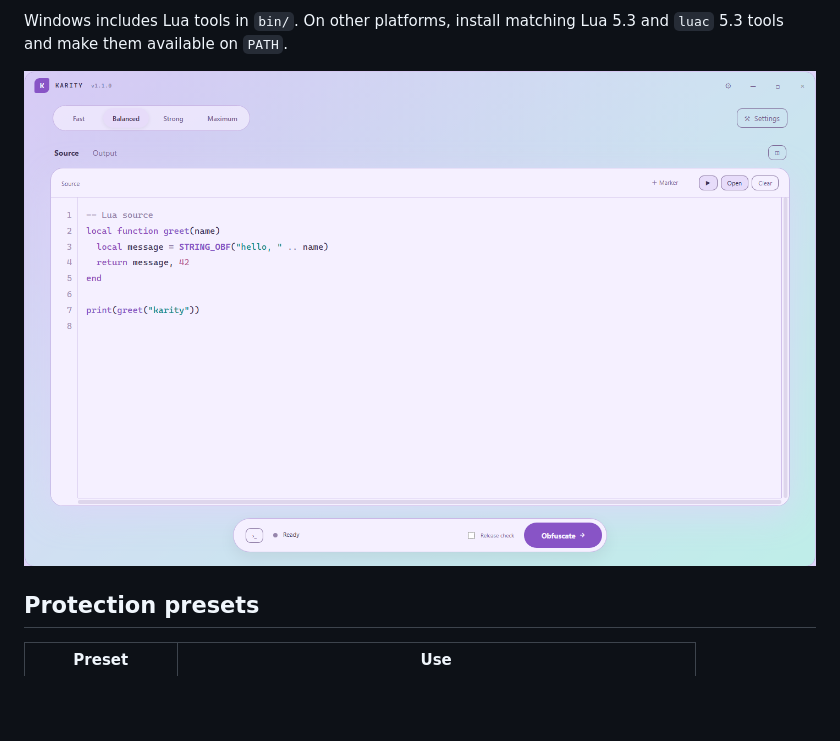
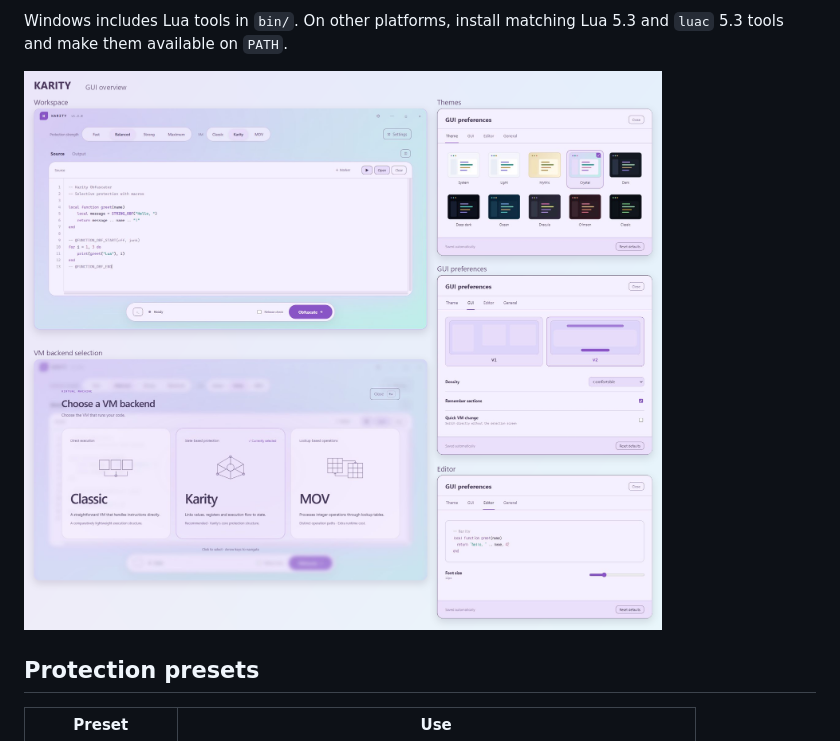
Before and after one commit to karity-0/karity-obfuscator, a Markdown page: README.md, the part around the change. Drawn GitHub-style; pictures changed too: images/6.png (added); blank space fills up the shorter version.

Commit message:
docs: refresh GUI overview image

```diff
--- a/README.md
+++ b/README.md
@@ -20,7 +20,7 @@ python obfuscator_gui.py
 Windows includes Lua tools in `bin/`. On other platforms, install matching
 Lua 5.3 and `luac` 5.3 tools and make them available on `PATH`.
 
-![GUI](images/5.png)
+![GUI](images/6.png)
 
 ## Protection presets
 
```
